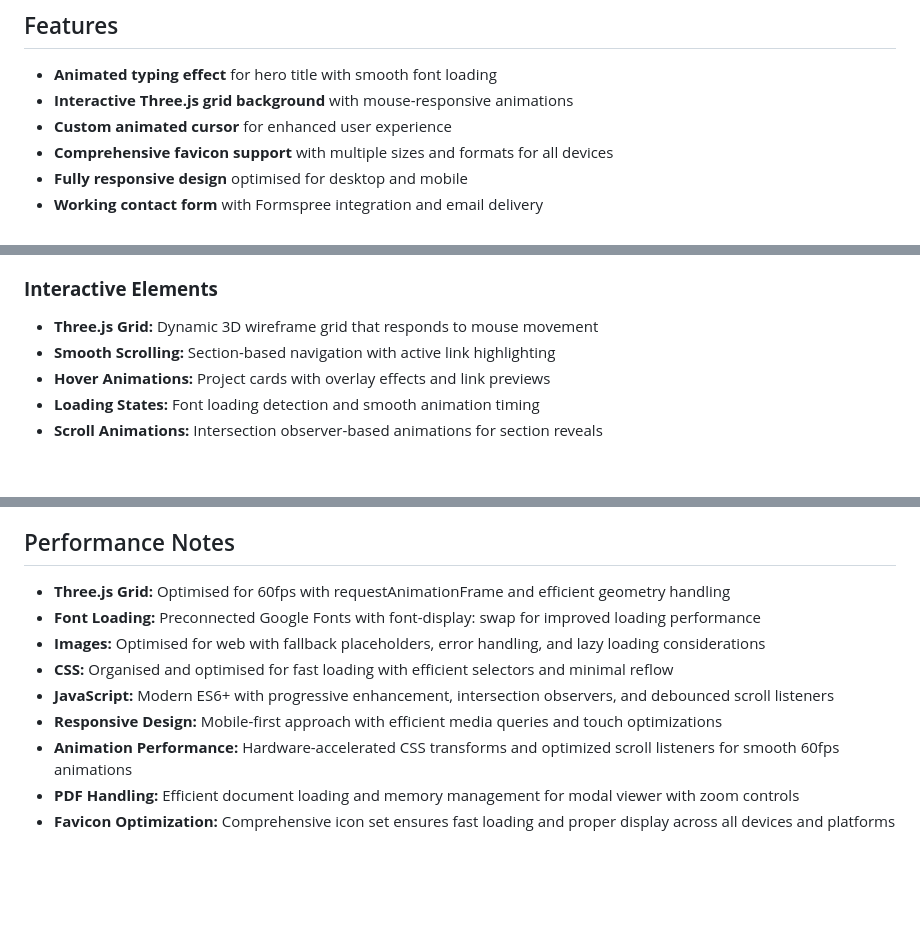
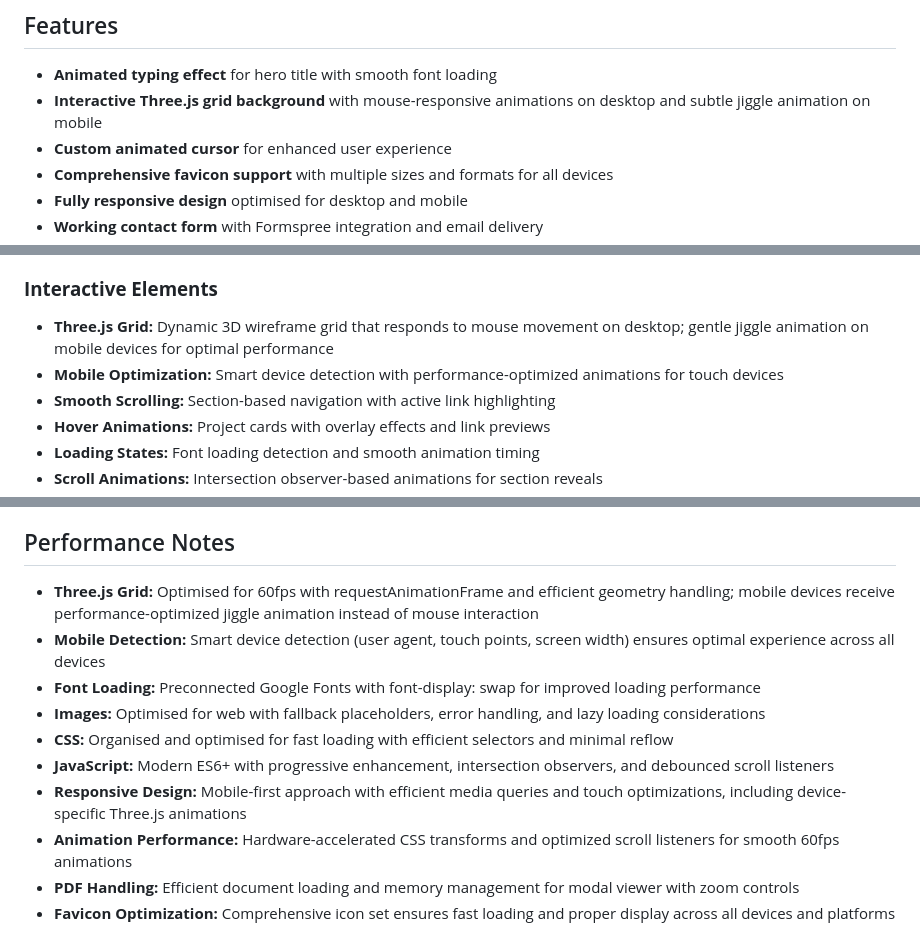
Before and after one commit to theredplanetsings/csjtrutherford, a Markdown page: README.md, 3 parts joined by grey strips. Drawn GitHub-style; blank space fills up the shorter version.

```diff
--- a/README.md
+++ b/README.md
@@ -9,7 +9,7 @@ Built with modern HTML, CSS, and JavaScript featuring an interactive Three.js ba
 ## Features
 
 - **Animated typing effect** for hero title with smooth font loading
-- **Interactive Three.js grid background** with mouse-responsive animations
+- **Interactive Three.js grid background** with mouse-responsive animations on desktop and subtle jiggle animation on mobile
 - **Custom animated cursor** for enhanced user experience
 - **Comprehensive favicon support** with multiple sizes and formats for all devices
 - **Fully responsive design** optimised for desktop and mobile
@@ -79,7 +79,8 @@ Built with modern HTML, CSS, and JavaScript featuring an interactive Three.js ba
 - **Comprehensive Favicon Support:** Multiple icon formats and sizes for optimal display across all devices and platforms
 
 ### **Interactive Elements**
-- **Three.js Grid:** Dynamic 3D wireframe grid that responds to mouse movement
+- **Three.js Grid:** Dynamic 3D wireframe grid that responds to mouse movement on desktop; gentle jiggle animation on mobile devices for optimal performance
+- **Mobile Optimization:** Smart device detection with performance-optimized animations for touch devices
 - **Smooth Scrolling:** Section-based navigation with active link highlighting
 - **Hover Animations:** Project cards with overlay effects and link previews
 - **Loading States:** Font loading detection and smooth animation timing
@@ -208,12 +209,13 @@ The contact form uses Formspree for email delivery:
 
 ## Performance Notes
 
-- **Three.js Grid:** Optimised for 60fps with requestAnimationFrame and efficient geometry handling
+- **Three.js Grid:** Optimised for 60fps with requestAnimationFrame and efficient geometry handling; mobile devices receive performance-optimized jiggle animation instead of mouse interaction
+- **Mobile Detection:** Smart device detection (user agent, touch points, screen width) ensures optimal experience across all devices
 - **Font Loading:** Preconnected Google Fonts with font-display: swap for improved loading performance
 - **Images:** Optimised for web with fallback placeholders, error handling, and lazy loading considerations
 - **CSS:** Organised and optimised for fast loading with efficient selectors and minimal reflow
 - **JavaScript:** Modern ES6+ with progressive enhancement, intersection observers, and debounced scroll listeners
-- **Responsive Design:** Mobile-first approach with efficient media queries and touch optimizations
+- **Responsive Design:** Mobile-first approach with efficient media queries and touch optimizations, including device-specific Three.js animations
 - **Animation Performance:** Hardware-accelerated CSS transforms and optimized scroll listeners for smooth 60fps animations
 - **PDF Handling:** Efficient document loading and memory management for modal viewer with zoom controls
 - **Favicon Optimization:** Comprehensive icon set ensures fast loading and proper display across all devices and platforms
```
Also changed, not shown: other parts of README.md (+1 -1 lines).
